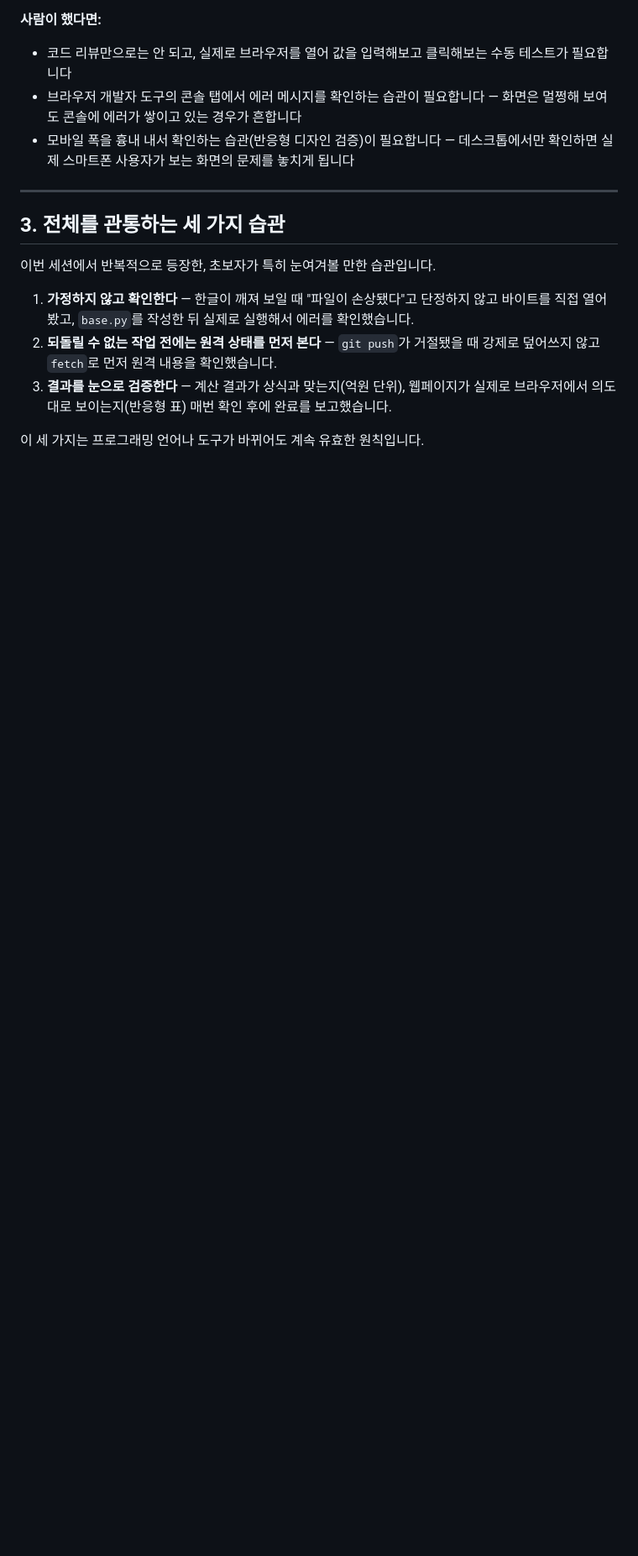
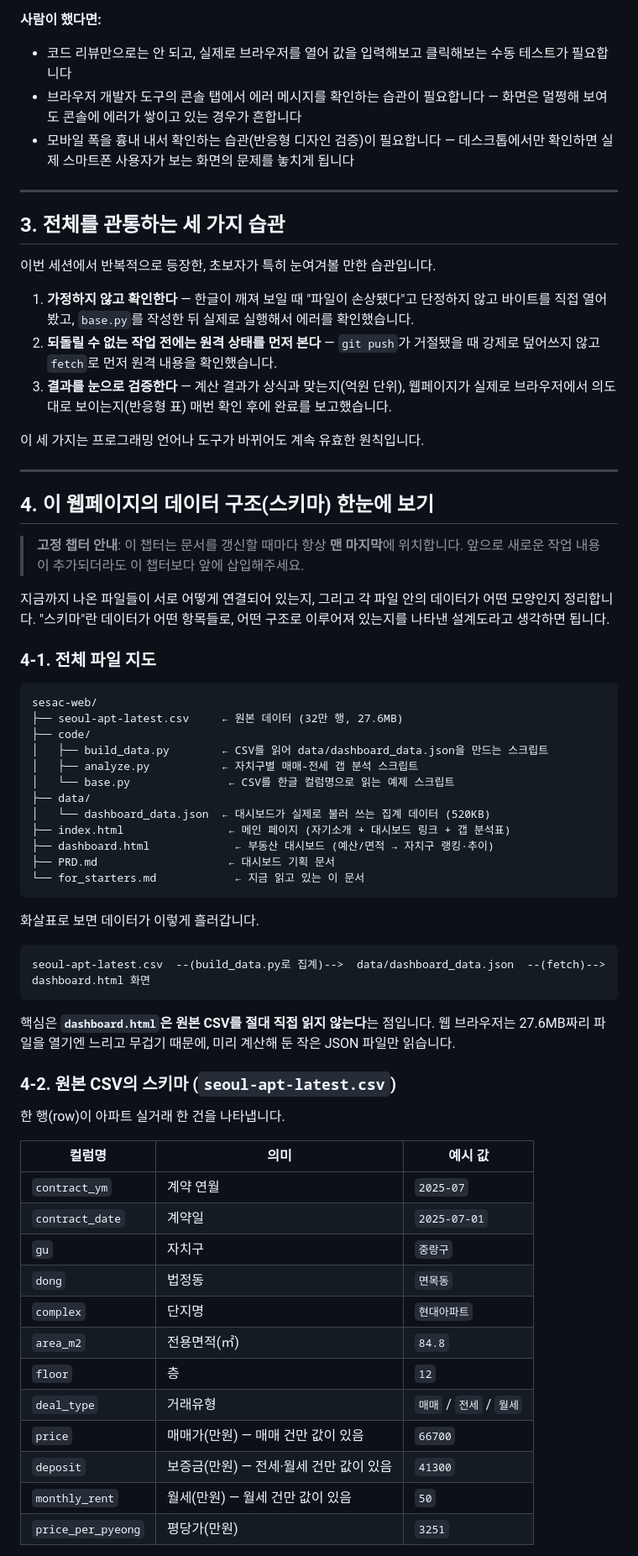
Before and after one commit to sqwogh-web/sesac-web, a Markdown page: for_starters.md, the part around one of its changes. Shown at 84% size. Drawn GitHub-style; blank space fills up the shorter version.

````diff
--- a/for_starters.md
+++ b/for_starters.md
@@ -216,3 +216,56 @@ latest.csv          base.py          (표, 문단)        (실제 URL)
 3. **결과를 눈으로 검증한다** — 계산 결과가 상식과 맞는지(억원 단위), 웹페이지가 실제로 브라우저에서 의도대로 보이는지(반응형 표) 매번 확인 후에 완료를 보고했습니다.
 
 이 세 가지는 프로그래밍 언어나 도구가 바뀌어도 계속 유효한 원칙입니다.
+
+---
+
+## 4. 이 웹페이지의 데이터 구조(스키마) 한눈에 보기
+
+> **고정 챕터 안내**: 이 챕터는 문서를 갱신할 때마다 항상 **맨 마지막**에 위치합니다. 앞으로 새로운 작업 내용이 추가되더라도 이 챕터보다 앞에 삽입해주세요.
+
+지금까지 나온 파일들이 서로 어떻게 연결되어 있는지, 그리고 각 파일 안의 데이터가 어떤 모양인지 정리합니다. "스키마"란 데이터가 어떤 항목들로, 어떤 구조로 이루어져 있는지를 나타낸 설계도라고 생각하면 됩니다.
+
+### 4-1. 전체 파일 지도
+
+```
+sesac-web/
+├── seoul-apt-latest.csv     ← 원본 데이터 (32만 행, 27.6MB)
+├── code/
+│   ├── build_data.py        ← CSV를 읽어 data/dashboard_data.json을 만드는 스크립트
+│   ├── analyze.py           ← 자치구별 매매-전세 갭 분석 스크립트
+│   └── base.py               ← CSV를 한글 컬럼명으로 읽는 예제 스크립트
+├── data/
+│   └── dashboard_data.json  ← 대시보드가 실제로 불러 쓰는 집계 데이터 (520KB)
+├── index.html                ← 메인 페이지 (자기소개 + 대시보드 링크 + 갭 분석표)
+├── dashboard.html             ← 부동산 대시보드 (예산/면적 → 자치구 랭킹·추이)
+├── PRD.md                    ← 대시보드 기획 문서
+└── for_starters.md            ← 지금 읽고 있는 이 문서
+```
+
+화살표로 보면 데이터가 이렇게 흘러갑니다.
+
+```
+seoul-apt-latest.csv  --(build_data.py로 집계)-->  data/dashboard_data.json  --(fetch)-->  dashboard.html 화면
+```
+
+핵심은 **`dashboard.html`은 원본 CSV를 절대 직접 읽지 않는다**는 점입니다. 웹 브라우저는 27.6MB짜리 파일을 열기엔 느리고 무겁기 때문에, 미리 계산해 둔 작은 JSON 파일만 읽습니다.
+
+### 4-2. 원본 CSV의 스키마 (`seoul-apt-latest.csv`)
+
+한 행(row)이 아파트 실거래 한 건을 나타냅니다.
+
+| 컬럼명 | 의미 | 예시 값 |
+|---|---|---|
+| `contract_ym` | 계약 연월 | `2025-07` |
+| `contract_date` | 계약일 | `2025-07-01` |
+| `gu` | 자치구 | `중랑구` |
+| `dong` | 법정동 | `면목동` |
+| `complex` | 단지명 | `현대아파트` |
+| `area_m2` | 전용면적(㎡) | `84.8` |
+| `floor` | 층 | `12` |
+| `deal_type` | 거래유형 | `매매` / `전세` / `월세` |
+| `price` | 매매가(만원) — 매매 건만 값이 있음 | `66700` |
+| `deposit` | 보증금(만원) — 전세·월세 건만 값이 있음 | `41300` |
+| `monthly_rent` | 월세(만원) — 월세 건만 값이 있음 | `50` |
+| `price_per_pyeong` | 평당가(만원) | `3251` |
+
````
Also changed, not shown: other parts of for_starters.md (+43 -0 lines).
